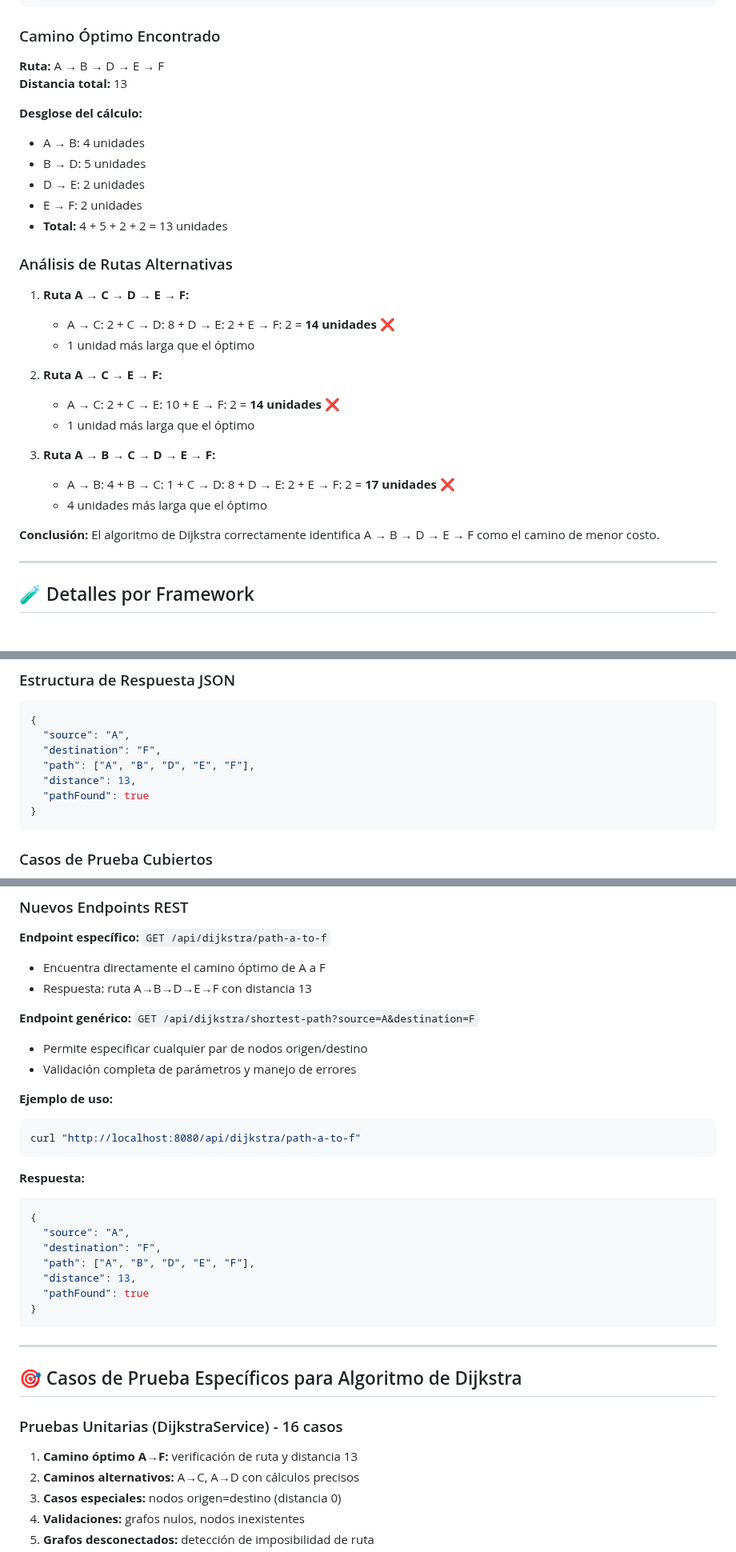
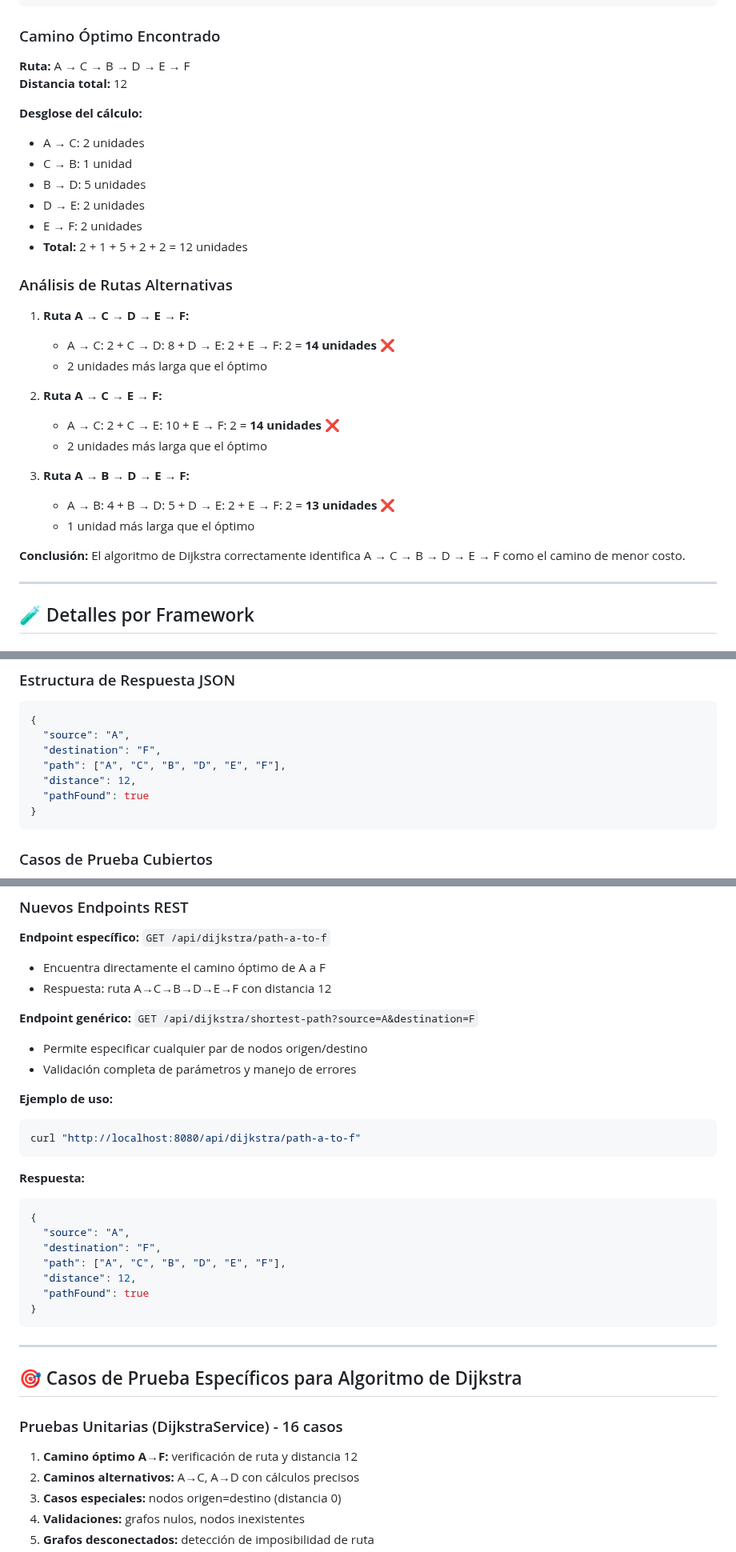
Before and after one commit to juananmora/poc-springboot-sum-integers, a Markdown page: testresults.md, 3 parts joined by grey strips. Shown at 80% size. Rendered like a GitHub page.

Commit message:
Update documentation to reflect corrected bidirectional Dijkstra implementation
Co-authored-by: juananmora <52193917+juananmora@users.noreply.github.com>

````diff
--- a/testresults.md
+++ b/testresults.md
@@ -96,31 +96,32 @@ B → C: peso 1    |    B → D: peso 5    |    D → E: peso 2
 ```
 
 ### Camino Óptimo Encontrado
-**Ruta:** A → B → D → E → F
-**Distancia total:** 13
+**Ruta:** A → C → B → D → E → F
+**Distancia total:** 12
 
 **Desglose del cálculo:**
-- A → B: 4 unidades
+- A → C: 2 unidades
+- C → B: 1 unidad
 - B → D: 5 unidades
 - D → E: 2 unidades
 - E → F: 2 unidades
-- **Total:** 4 + 5 + 2 + 2 = 13 unidades
+- **Total:** 2 + 1 + 5 + 2 + 2 = 12 unidades
 
 ### Análisis de Rutas Alternativas
 
 1. **Ruta A → C → D → E → F:**
    - A → C: 2 + C → D: 8 + D → E: 2 + E → F: 2 = **14 unidades** ❌
-   - 1 unidad más larga que el óptimo
+   - 2 unidades más larga que el óptimo
 
 2. **Ruta A → C → E → F:**
    - A → C: 2 + C → E: 10 + E → F: 2 = **14 unidades** ❌
+   - 2 unidades más larga que el óptimo
+
+3. **Ruta A → B → D → E → F:**
+   - A → B: 4 + B → D: 5 + D → E: 2 + E → F: 2 = **13 unidades** ❌
    - 1 unidad más larga que el óptimo
 
-3. **Ruta A → B → C → D → E → F:**
-   - A → B: 4 + B → C: 1 + C → D: 8 + D → E: 2 + E → F: 2 = **17 unidades** ❌
-   - 4 unidades más larga que el óptimo
-
-**Conclusión:** El algoritmo de Dijkstra correctamente identifica A → B → D → E → F como el camino de menor costo.
+**Conclusión:** El algoritmo de Dijkstra correctamente identifica A → C → B → D → E → F como el camino de menor costo.
 
 ---
 
@@ -187,8 +188,8 @@ B → C: peso 1    |    B → D: peso 5    |    D → E: peso 2
 {
   "source": "A",
   "destination": "F",
-  "path": ["A", "B", "D", "E", "F"],
-  "distance": 13,
+  "path": ["A", "C", "B", "D", "E", "F"],
+  "distance": 12,
   "pathFound": true
 }
 ```
@@ -221,7 +222,7 @@ B → C: peso 1    |    B → D: peso 5    |    D → E: peso 2
 
 **Endpoint específico:** `GET /api/dijkstra/path-a-to-f`
 - Encuentra directamente el camino óptimo de A a F
-- Respuesta: ruta A→B→D→E→F con distancia 13
+- Respuesta: ruta A→C→B→D→E→F con distancia 12
 
 **Endpoint genérico:** `GET /api/dijkstra/shortest-path?source=A&destination=F`
 - Permite especificar cualquier par de nodos origen/destino
@@ -237,8 +238,8 @@ curl "http://localhost:8080/api/dijkstra/path-a-to-f"
 {
   "source": "A",
   "destination": "F",
-  "path": ["A", "B", "D", "E", "F"],
-  "distance": 13,
+  "path": ["A", "C", "B", "D", "E", "F"],
+  "distance": 12,
   "pathFound": true
 }
 ```
@@ -248,7 +249,7 @@ curl "http://localhost:8080/api/dijkstra/path-a-to-f"
 ## 🎯 Casos de Prueba Específicos para Algoritmo de Dijkstra
 
 ### Pruebas Unitarias (DijkstraService) - 16 casos
-1. **Camino óptimo A→F:** verificación de ruta y distancia 13
+1. **Camino óptimo A→F:** verificación de ruta y distancia 12
 2. **Caminos alternativos:** A→C, A→D con cálculos precisos
 3. **Casos especiales:** nodos origen=destino (distancia 0)
 4. **Validaciones:** grafos nulos, nodos inexistentes
````
Also changed, not shown: other parts of testresults.md (+8 -8 lines).
